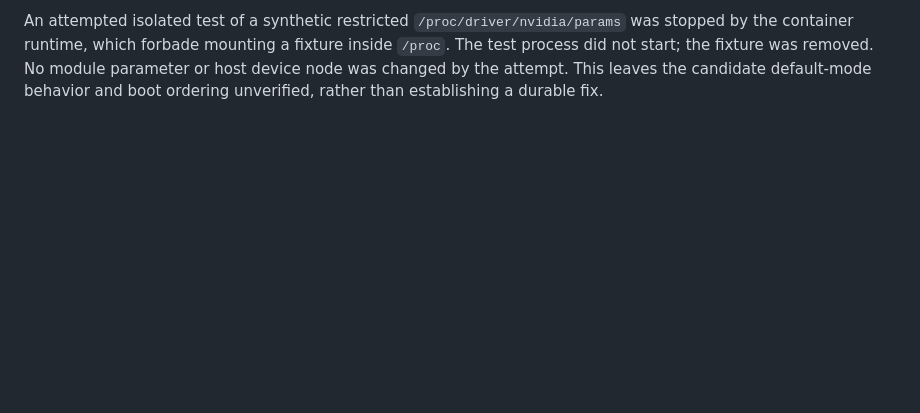
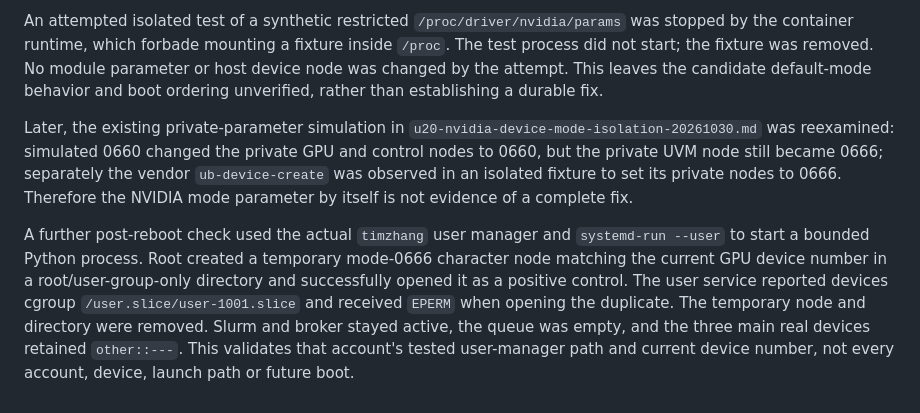
Before and after one commit to zdytim/TIME-trainctl, a Markdown page: research/slurm19/u20-nvidia-permission-trace-20261031.md, the part around the change. Drawn GitHub-style; blank space fills up the shorter version.

Commit message:
Record post-reboot user service GPU isolation

```diff
--- a/research/slurm19/u20-nvidia-permission-trace-20261031.md
+++ b/research/slurm19/u20-nvidia-permission-trace-20261031.md
@@ -124,3 +124,21 @@ was stopped by the container runtime, which forbade mounting a fixture inside
 parameter or host device node was changed by the attempt. This leaves the
 candidate default-mode behavior and boot ordering unverified, rather than
 establishing a durable fix.
+
+Later, the existing private-parameter simulation in
+`u20-nvidia-device-mode-isolation-20261030.md` was reexamined: simulated 0660
+changed the private GPU and control nodes to 0660, but the private UVM node
+still became 0666; separately the vendor `ub-device-create` was observed in
+an isolated fixture to set its private nodes to 0666. Therefore the NVIDIA
+mode parameter by itself is not evidence of a complete fix.
+
+A further post-reboot check used the actual `timzhang` user manager and
+`systemd-run --user` to start a bounded Python process. Root created a
+temporary mode-0666 character node matching the current GPU device number in
+a root/user-group-only directory and successfully opened it as a positive
+control. The user service reported devices cgroup
+`/user.slice/user-1001.slice` and received `EPERM` when opening the duplicate.
+The temporary node and directory were removed. Slurm and broker stayed active,
+the queue was empty, and the three main real devices retained `other::---`.
+This validates that account's tested user-manager path and current device
+number, not every account, device, launch path or future boot.
```
